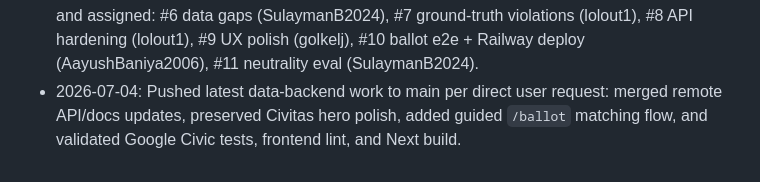
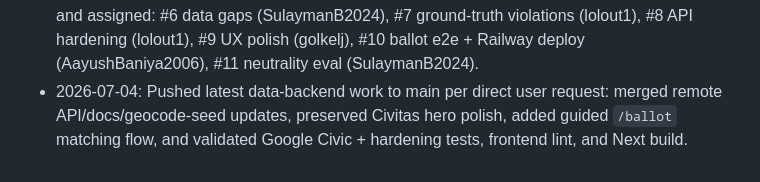
Before and after one commit to AayushBaniya2006/PatriotHacks, a Markdown page: AGENTS.md, the part around the change. GitHub-like rendering.

Commit message:
docs(project): update main push status

```diff
--- a/AGENTS.md
+++ b/AGENTS.md
@@ -140,4 +140,4 @@ npm run dev                             # the product UI (Next.js)
 - 2026-07-03: 9 TX candidates fully researched + cached in `civic-match/data/politicians/` (stances/qual/promises/finance all sourced); scenario trees + stakes + graph seeded for all 4 statewide races. Demo works with zero live LLM calls on the cached path.
 - 2026-07-03: Root README rewritten around ground truth + full civic-match surface list; data-backend section untouched. Pushed with AGENTS.md rule compliance.
 - 2026-07-04: Full-site audit (profiles, scenarios, graph, stakes, code) → 6 GitHub issues filed and assigned: #6 data gaps (SulaymanB2024), #7 ground-truth violations (lolout1), #8 API hardening (lolout1), #9 UX polish (golkelj), #10 ballot e2e + Railway deploy (AayushBaniya2006), #11 neutrality eval (SulaymanB2024).
-- 2026-07-04: Pushed latest data-backend work to main per direct user request: merged remote API/docs updates, preserved Civitas hero polish, added guided `/ballot` matching flow, and validated Google Civic tests, frontend lint, and Next build.
+- 2026-07-04: Pushed latest data-backend work to main per direct user request: merged remote API/docs/geocode-seed updates, preserved Civitas hero polish, added guided `/ballot` matching flow, and validated Google Civic + hardening tests, frontend lint, and Next build.
```
